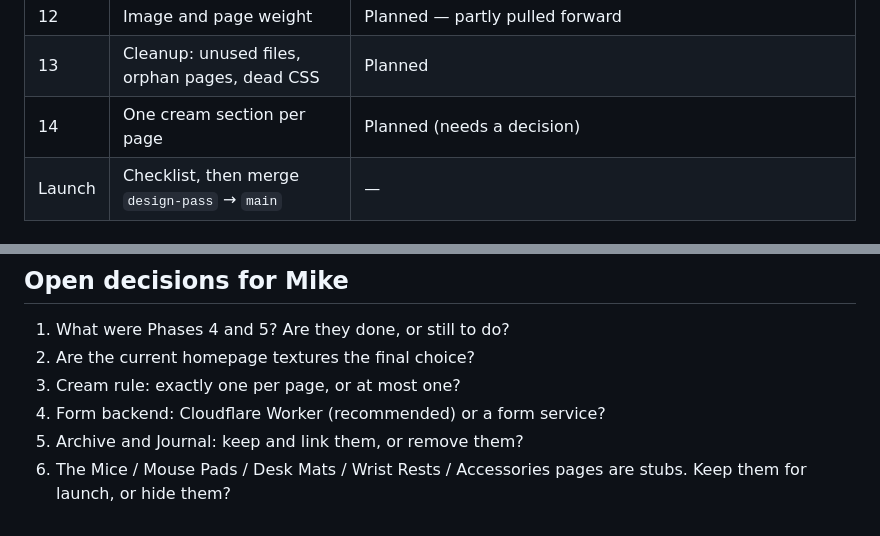
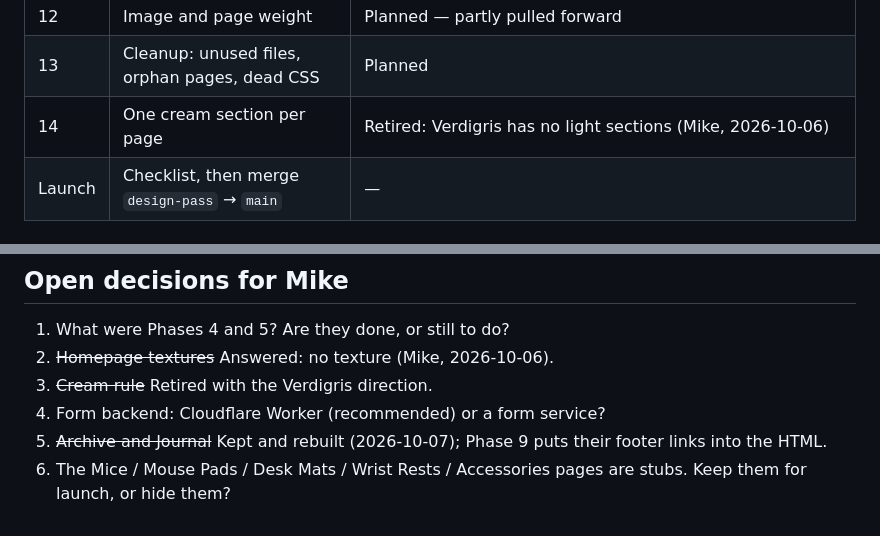
Before and after one commit to HennyPapi/yoru-foundry-site, a Markdown page: ROADMAP.md, 2 parts joined by grey strips. Rendered like a GitHub page.

Commit message:
Roadmap: retire the cream rule (Verdigris has no light sections); mark answered decisions
Co-Authored-By: Claude Opus 5.5 <noreply@anthropic.com>
Claude-Session: https://claude.ai/code/session_014kgsP4zXbR91SpjPr6JWR2

```diff
--- a/ROADMAP.md
+++ b/ROADMAP.md
@@ -66,7 +66,7 @@ Known small issues (fix when touching these areas):
 | 11 | Motion and reduced motion | Planned |
 | 12 | Image and page weight | Planned — partly pulled forward |
 | 13 | Cleanup: unused files, orphan pages, dead CSS | Planned |
-| 14 | One cream section per page | Planned (needs a decision) |
+| 14 | One cream section per page | Retired: Verdigris has no light sections (Mike, 2026-10-06) |
 | Launch | Checklist, then merge `design-pass` → `main` | — |
 
 ## Phase details
@@ -128,8 +128,8 @@ Known small issues (fix when touching these areas):
 ## Open decisions for Mike
 
 1. What were Phases 4 and 5? Are they done, or still to do?
-2. Are the current homepage textures the final choice?
-3. Cream rule: exactly one per page, or at most one?
+2. ~~Homepage textures~~ Answered: no texture (Mike, 2026-10-06).
+3. ~~Cream rule~~ Retired with the Verdigris direction.
 4. Form backend: Cloudflare Worker (recommended) or a form service?
-5. Archive and Journal: keep and link them, or remove them?
+5. ~~Archive and Journal~~ Kept and rebuilt (2026-10-07); Phase 9 puts their footer links into the HTML.
 6. The Mice / Mouse Pads / Desk Mats / Wrist Rests / Accessories pages are stubs. Keep them for launch, or hide them?
```
